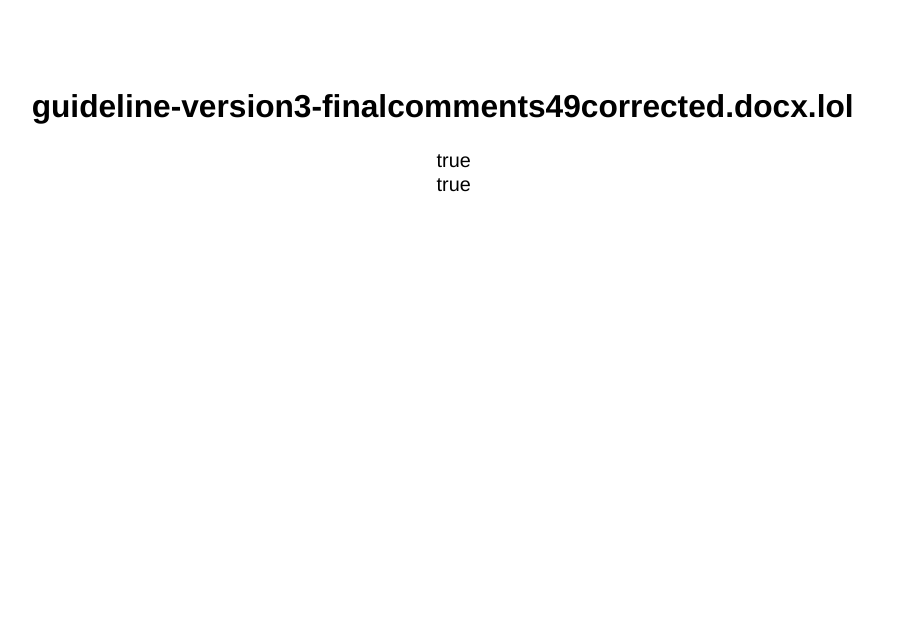
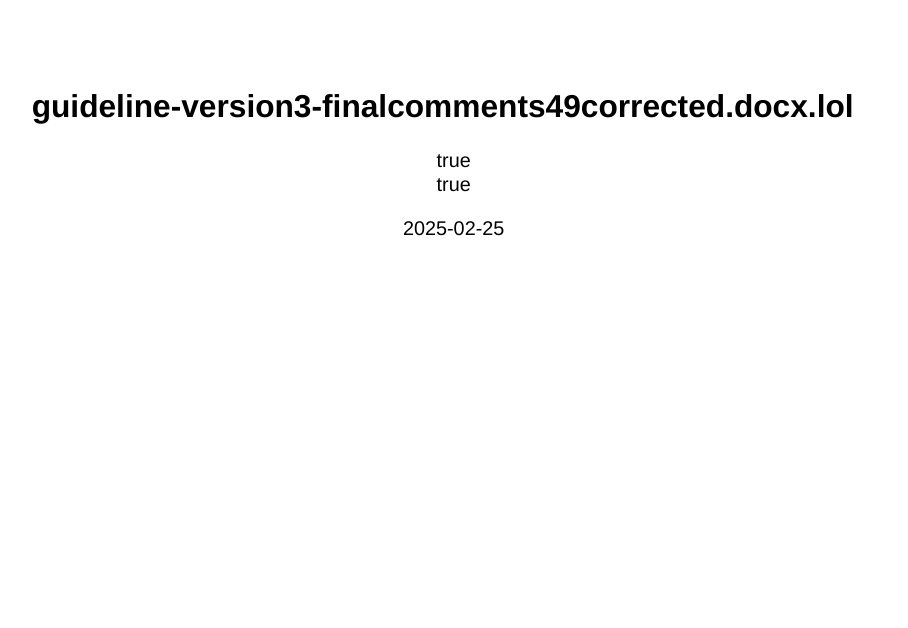
Before and after one commit to teddyhla/vercontrol, a Quarto document (presentation.qmd): page 1 of 2. Rendered offline with R 4.5, knitr and Pandoc in place of Quarto, with nearby package versions; drawn as Slidy slides in place of the format the file asks for; a font, style sheet, LaTeX package, included part or bibliography that could not be used is replaced or left out.

Commit message:
boilerplate

```diff
--- a/presentation.qmd
+++ b/presentation.qmd
@@ -1,26 +1,32 @@
 ---
 title: "guideline-version3-finalcomments49corrected.docx.lol"
 subtite: "Version Control for NHS"
+date: "2025-02-25"
+smaller: true
 format:
   revealjs:
-    theme: serif
+    theme: [default,styles.scss]
 author:
   - name: "Teddy Tun Win HLA"
+    degrees:
+      - MBBS
+      - MRCP
+       - FFICM
     id: twh
     orcid: 0000-0001-9769-1618
     email: tunwin.hla@nhs.net
     affiliation:
-      - name: Roslin Institute, University of Edinburgh
+      - name: GSTT
         city: Edinburgh, Scotland
-        url: www.ed.ac.uk
+        url:
   - name: "Edward Palmer"
     id: ep
     orcid: 0000-0002-8024-4616
     email:
     affiliation:
-      - name: R(D)SVS, University of Edinburgh
-        city: Edinburgh, Scotland
-        url: www.ed.ac.uk
+      - name: Whittington
+        city: London
+        url:
 footer: "Your social media handles - anything you want on each slide"
 bibliography: references.bib
 ---
```
